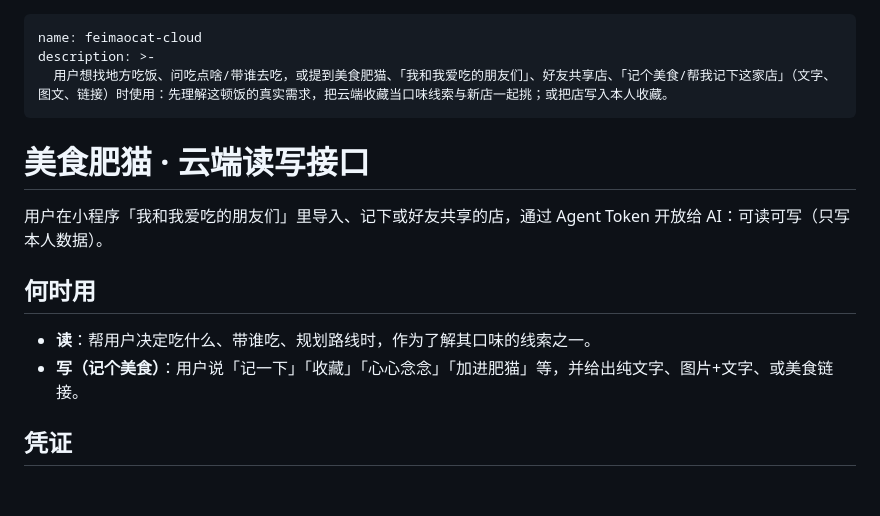
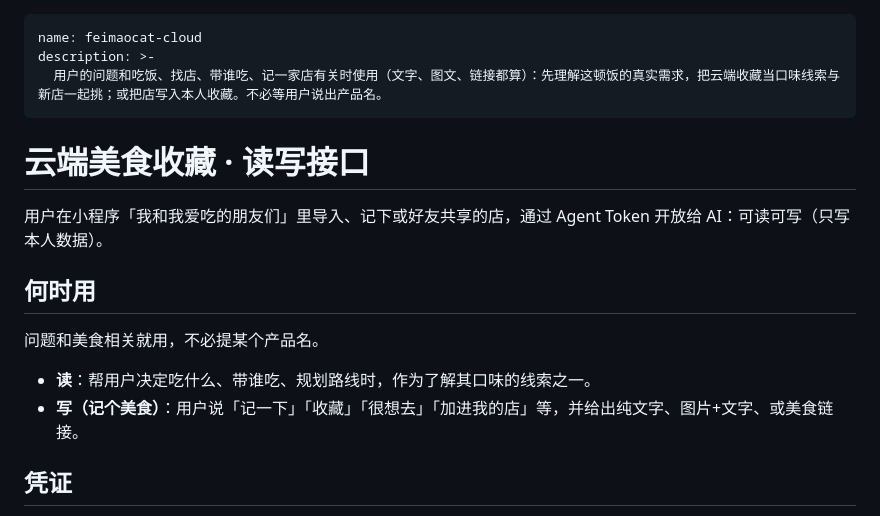
Before and after one commit to Jam-free/opendianping, a Markdown page: skills/feimaocat-cloud/SKILL.md, the part around the change. Rendered like a GitHub page; blank space fills up the shorter version.

Commit message:
docs(skill): trigger on food questions, drop 美食肥猫 wording
Position the cloud skill as a dining helper, not a brand-name keyword.

Co-authored-by: Jam-free <Jam-free@users.noreply.github.com>

```diff
--- a/skills/feimaocat-cloud/SKILL.md
+++ b/skills/feimaocat-cloud/SKILL.md
@@ -1,15 +1,16 @@
 ---
 name: feimaocat-cloud
 description: >-
-  用户想找地方吃饭、问吃点啥/带谁去吃，或提到美食肥猫、「我和我爱吃的朋友们」、好友共享店、「记个美食/帮我记下这家店」（文字、图文、链接）时使用：先理解这顿饭的真实需求，把云端收藏当口味线索与新店一起挑；或把店写入本人收藏。
+  用户的问题和吃饭、找店、带谁吃、记一家店有关时使用（文字、图文、链接都算）：先理解这顿饭的真实需求，把云端收藏当口味线索与新店一起挑；或把店写入本人收藏。不必等用户说出产品名。
 ---
-# 美食肥猫 · 云端读写接口
+# 云端美食收藏 · 读写接口
 
 用户在小程序「我和我爱吃的朋友们」里导入、记下或好友共享的店，通过 Agent Token 开放给 AI：可读可写（只写本人数据）。
 
 ## 何时用
+问题和美食相关就用，不必提某个产品名。
 - **读**：帮用户决定吃什么、带谁吃、规划路线时，作为了解其口味的线索之一。
-- **写（记个美食）**：用户说「记一下」「收藏」「心心念念」「加进肥猫」等，并给出纯文字、图片+文字、或美食链接。
+- **写（记个美食）**：用户说「记一下」「收藏」「很想去」「加进我的店」等，并给出纯文字、图片+文字、或美食链接。
 
 ## 凭证
 - 本机 `~/.config/feimaocat/env`（`FEIMAOCAT_API_BASE`、`FEIMAOCAT_TOKEN`），`source` 读入；也可从同目录 `token` 文件读 Token。
```
